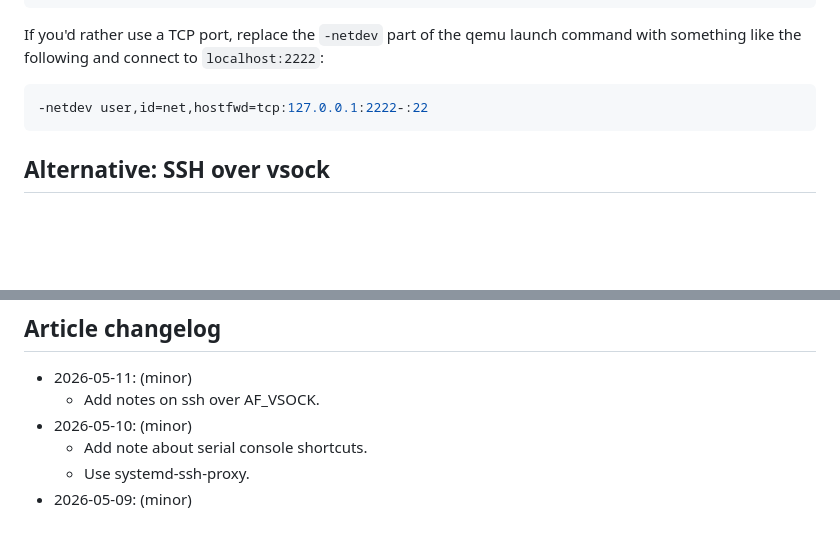
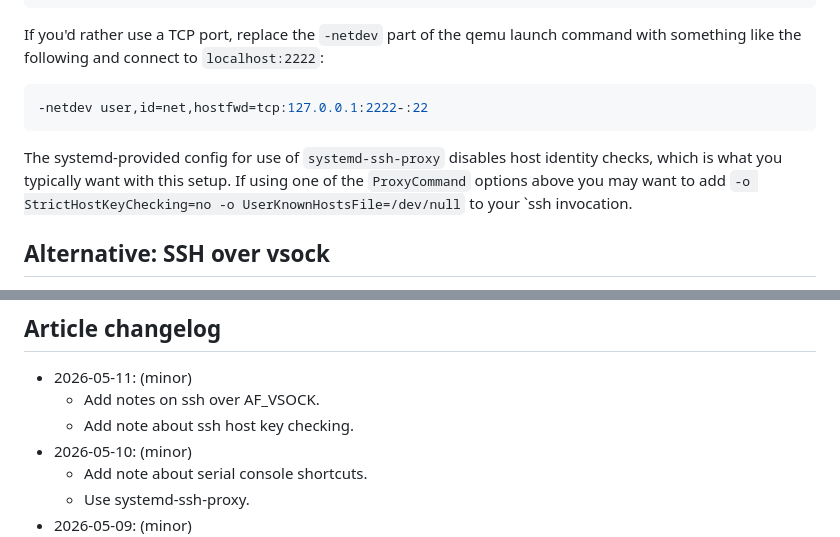
Before and after one commit to muxup/muxup-site, a Markdown page: pages/2026q2/bootable-qemu-image-menagerie-with-rootless-debootstrap.md, 2 parts joined by grey strips. Drawn GitHub-style; blank space fills up the shorter version.

Commit message:
[content] Add note about ssh host checking on debootstrap cookbook article

````diff
--- a/pages/2026q2/bootable-qemu-image-menagerie-with-rootless-debootstrap.md
+++ b/pages/2026q2/bootable-qemu-image-menagerie-with-rootless-debootstrap.md
@@ -535,6 +535,12 @@ command with something like the following and connect to `localhost:2222`:
 -netdev user,id=net,hostfwd=tcp:127.0.0.1:2222-:22
 ```
 
+The systemd-provided config for use of `systemd-ssh-proxy` disables host
+identity checks, which is what you typically want with this setup. If using
+one of the `ProxyCommand` options above you may want to add `-o
+StrictHostKeyChecking=no -o UserKnownHostsFile=/dev/null` to your `ssh
+invocation.
+
 ## Alternative: SSH over vsock
 
 It's possible to avoid QEMU user-mode networking and use ssh via `AF_VSOCK`.
@@ -574,6 +580,7 @@ ssh root@vsock/42
 ## Article changelog
 * 2026-05-11: (minor)
   * Add notes on ssh over AF_VSOCK.
+  * Add note about ssh host key checking.
 * 2026-05-10: (minor)
   * Add note about serial console shortcuts.
   * Use systemd-ssh-proxy.
````
